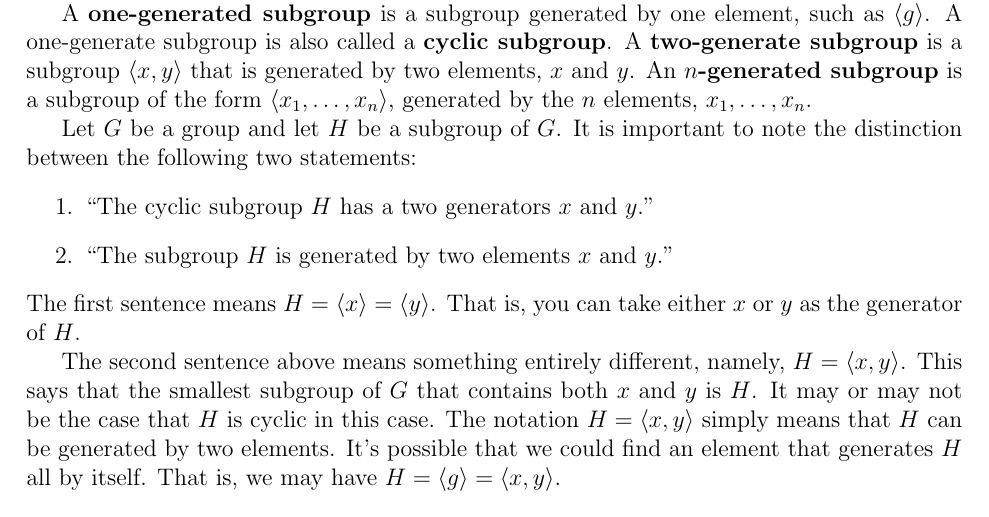
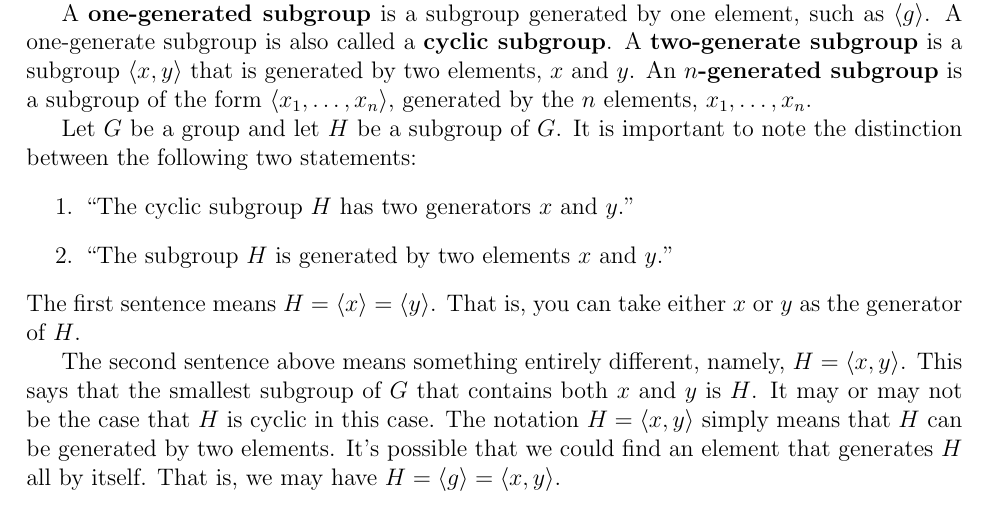
Before and after one commit to YChuan1115/Math301-Fall2014, a LaTeX document (misc/tex/GenerationOfSubgroups.tex): part of the page, cut so that both start at the same text. Compiled offline with LaTeX, dvips and Ghostscript.

Commit message:
fixed typo

```diff
--- a/misc/tex/GenerationOfSubgroups.tex
+++ b/misc/tex/GenerationOfSubgroups.tex
@@ -120,7 +120,7 @@ $x_1, \dots, x_n$.
 Let $G$ be a group and let $H$ be a subgroup of $G$.
 It is important to note the distinction between the following two statements:
 \begin{enumerate}
-\item ``The cyclic subgroup $H$ has a two generators $x$ and $y$.''
+\item ``The cyclic subgroup $H$ has two generators $x$ and $y$.''
 \item ``The subgroup $H$ is generated by two elements $x$ and $y$.''
 \end{enumerate}
 The first sentence means $H = \<x\> = \<y\>$.  That is, you can take either $x$
```
Also changed, not shown: misc/GenerationOfSubgroups.pdf.
